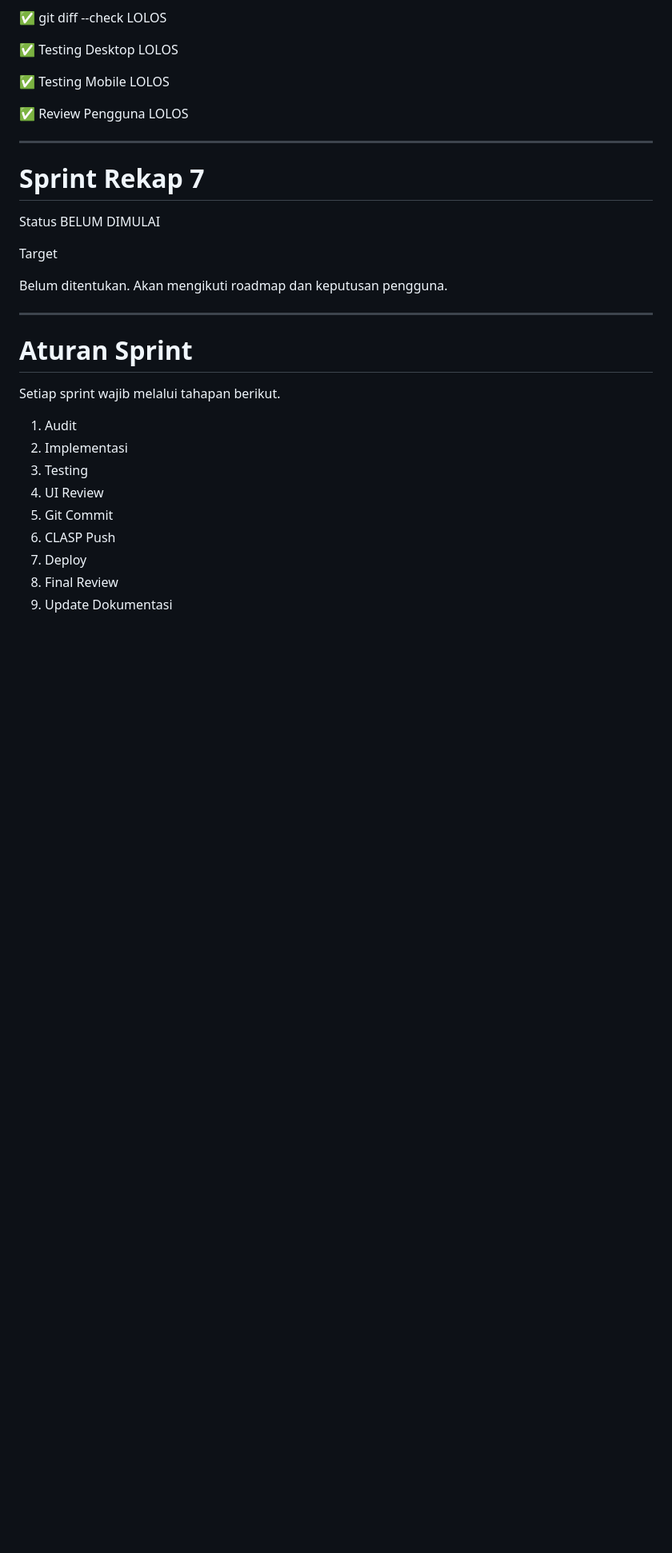
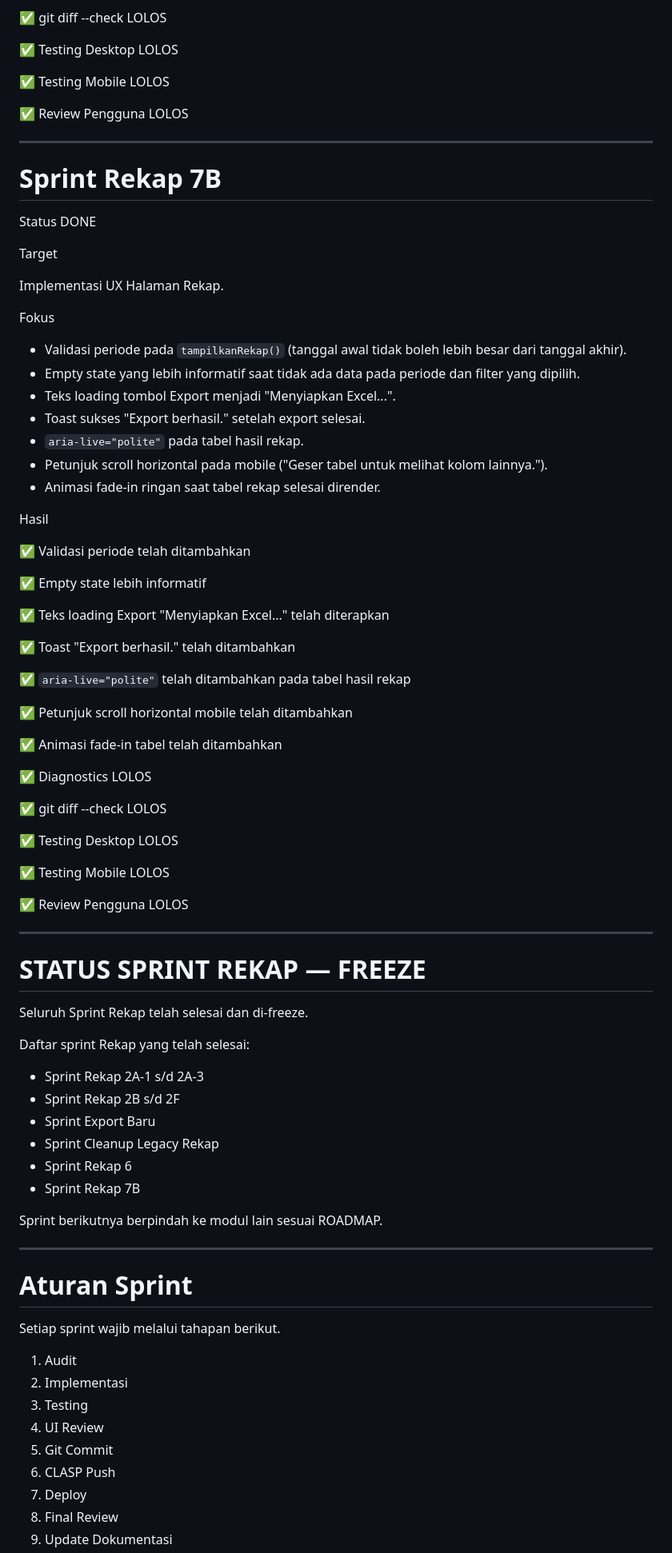
Before and after one commit to mitanbihulathfal/wongmit, a Markdown page: docs/SPRINT.md, the part around the change. Shown at 80% size. Drawn GitHub-style; blank space fills up the shorter version.

Commit message:
Docs: Sprint Rekap 7B

```diff
--- a/docs/SPRINT.md
+++ b/docs/SPRINT.md
@@ -304,14 +304,66 @@ Hasil
 
 ---
 
-# Sprint Rekap 7
+# Sprint Rekap 7B
 
 Status
-BELUM DIMULAI
+DONE
 
 Target
 
-Belum ditentukan. Akan mengikuti roadmap dan keputusan pengguna.
+Implementasi UX Halaman Rekap.
+
+Fokus
+
+- Validasi periode pada `tampilkanRekap()` (tanggal awal tidak boleh lebih besar dari tanggal akhir).
+- Empty state yang lebih informatif saat tidak ada data pada periode dan filter yang dipilih.
+- Teks loading tombol Export menjadi "Menyiapkan Excel...".
+- Toast sukses "Export berhasil." setelah export selesai.
+- `aria-live="polite"` pada tabel hasil rekap.
+- Petunjuk scroll horizontal pada mobile ("Geser tabel untuk melihat kolom lainnya.").
+- Animasi fade-in ringan saat tabel rekap selesai dirender.
+
+Hasil
+
+✅ Validasi periode telah ditambahkan
+
+✅ Empty state lebih informatif
+
+✅ Teks loading Export "Menyiapkan Excel..." telah diterapkan
+
+✅ Toast "Export berhasil." telah ditambahkan
+
+✅ `aria-live="polite"` telah ditambahkan pada tabel hasil rekap
+
+✅ Petunjuk scroll horizontal mobile telah ditambahkan
+
+✅ Animasi fade-in tabel telah ditambahkan
+
+✅ Diagnostics LOLOS
+
+✅ git diff --check LOLOS
+
+✅ Testing Desktop LOLOS
+
+✅ Testing Mobile LOLOS
+
+✅ Review Pengguna LOLOS
+
+---
+
+# STATUS SPRINT REKAP — FREEZE
+
+Seluruh Sprint Rekap telah selesai dan di-freeze.
+
+Daftar sprint Rekap yang telah selesai:
+- Sprint Rekap 2A-1 s/d 2A-3
+- Sprint Rekap 2B s/d 2F
+- Sprint Export Baru
+- Sprint Cleanup Legacy Rekap
+- Sprint Rekap 6
+- Sprint Rekap 7B
+
+Sprint berikutnya berpindah ke modul lain sesuai ROADMAP.
 
 ---
 
```
Also changed, not shown: docs/CHANGELOG.md (+36 -0 lines), docs/PROJECT_STATUS.md (+7 -2 lines).
